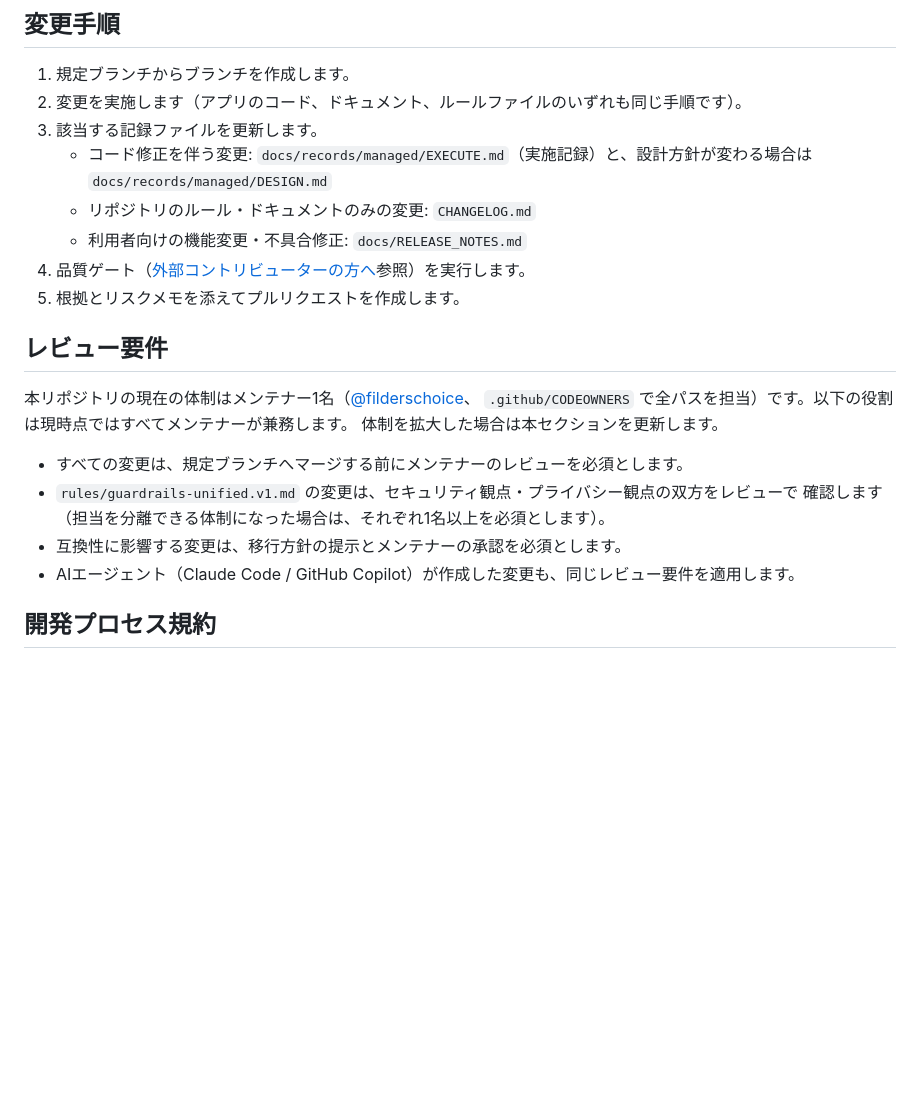
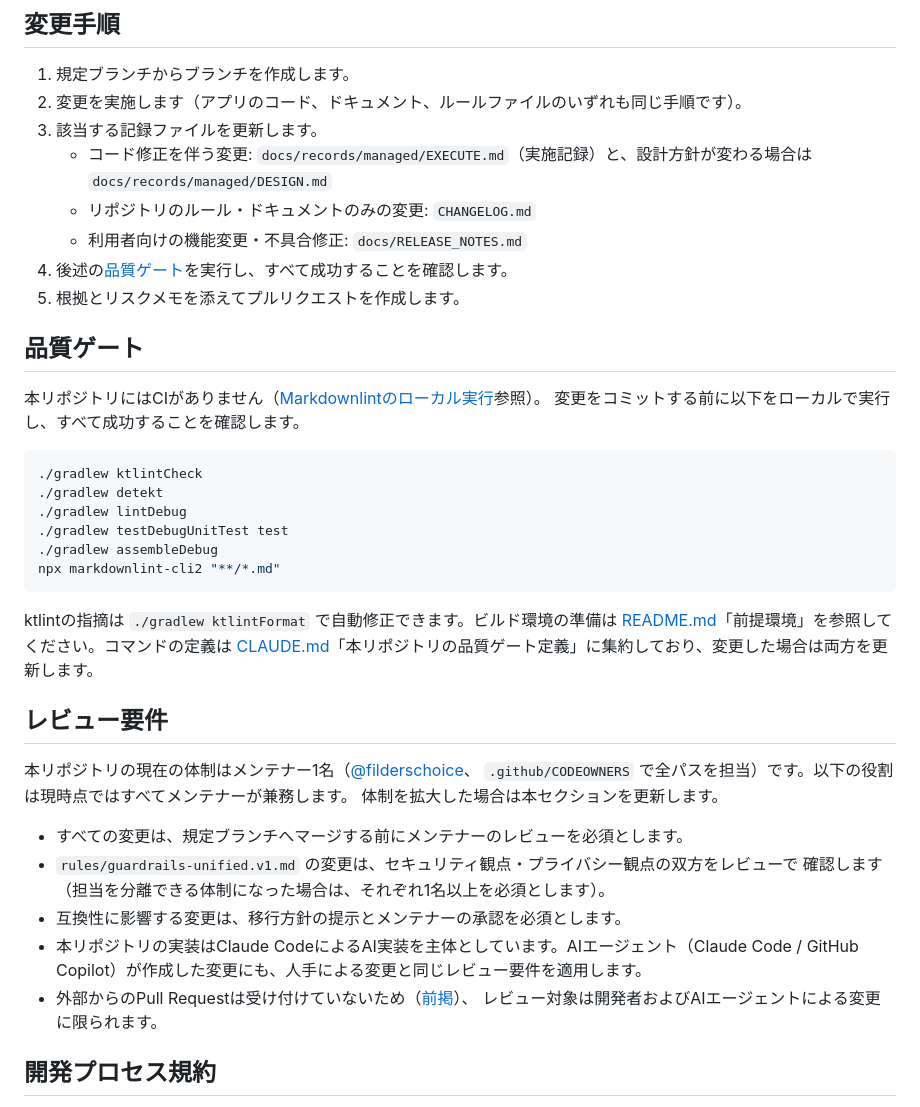
Before and after one commit to filderschoice/sesami-wear, a Markdown page: CONTRIBUTING.md, the part around one of its changes. Drawn GitHub-style; blank space fills up the shorter version.

````diff
--- a/CONTRIBUTING.md
+++ b/CONTRIBUTING.md
@@ -74,8 +76,26 @@ ktlintの指摘は `./gradlew ktlintFormat` で自動修正できます。ビル
      `docs/records/managed/DESIGN.md`
    - リポジトリのルール・ドキュメントのみの変更: `CHANGELOG.md`
    - 利用者向けの機能変更・不具合修正: `docs/RELEASE_NOTES.md`
-4. 品質ゲート（[外部コントリビューターの方へ](#品質ゲートpull-request作成前に実行)参照）を実行します。
+4. 後述の[品質ゲート](#品質ゲート)を実行し、すべて成功することを確認します。
 5. 根拠とリスクメモを添えてプルリクエストを作成します。
+
+## 品質ゲート
+
+本リポジトリにはCIがありません（[Markdownlintのローカル実行](#markdownlintのローカル実行)参照）。
+変更をコミットする前に以下をローカルで実行し、すべて成功することを確認します。
+
+```bash
+./gradlew ktlintCheck
+./gradlew detekt
+./gradlew lintDebug
+./gradlew testDebugUnitTest test
+./gradlew assembleDebug
+npx markdownlint-cli2 "**/*.md"
+```
+
+ktlintの指摘は `./gradlew ktlintFormat` で自動修正できます。ビルド環境の準備は
+[README.md](README.md)「前提環境」を参照してください。コマンドの定義は
+[CLAUDE.md](CLAUDE.md)「本リポジトリの品質ゲート定義」に集約しており、変更した場合は両方を更新します。
 
 ## レビュー要件
 
@@ -87,7 +107,10 @@ ktlintの指摘は `./gradlew ktlintFormat` で自動修正できます。ビル
 - `rules/guardrails-unified.v1.md` の変更は、セキュリティ観点・プライバシー観点の双方をレビューで
   確認します（担当を分離できる体制になった場合は、それぞれ1名以上を必須とします）。
 - 互換性に影響する変更は、移行方針の提示とメンテナーの承認を必須とします。
-- AIエージェント（Claude Code / GitHub Copilot）が作成した変更も、同じレビュー要件を適用します。
+- 本リポジトリの実装はClaude CodeによるAI実装を主体としています。AIエージェント（Claude Code /
+  GitHub Copilot）が作成した変更にも、人手による変更と同じレビュー要件を適用します。
+- 外部からのPull Requestは受け付けていないため（[前掲](#受け付けている報告と受け付けていないもの)）、
+  レビュー対象は開発者およびAIエージェントによる変更に限られます。
 
 ## 開発プロセス規約
 
````
Also changed, not shown: other parts of CONTRIBUTING.md (+45 -43 lines), CHANGELOG.md (+16 -0 lines), 1 other file.
